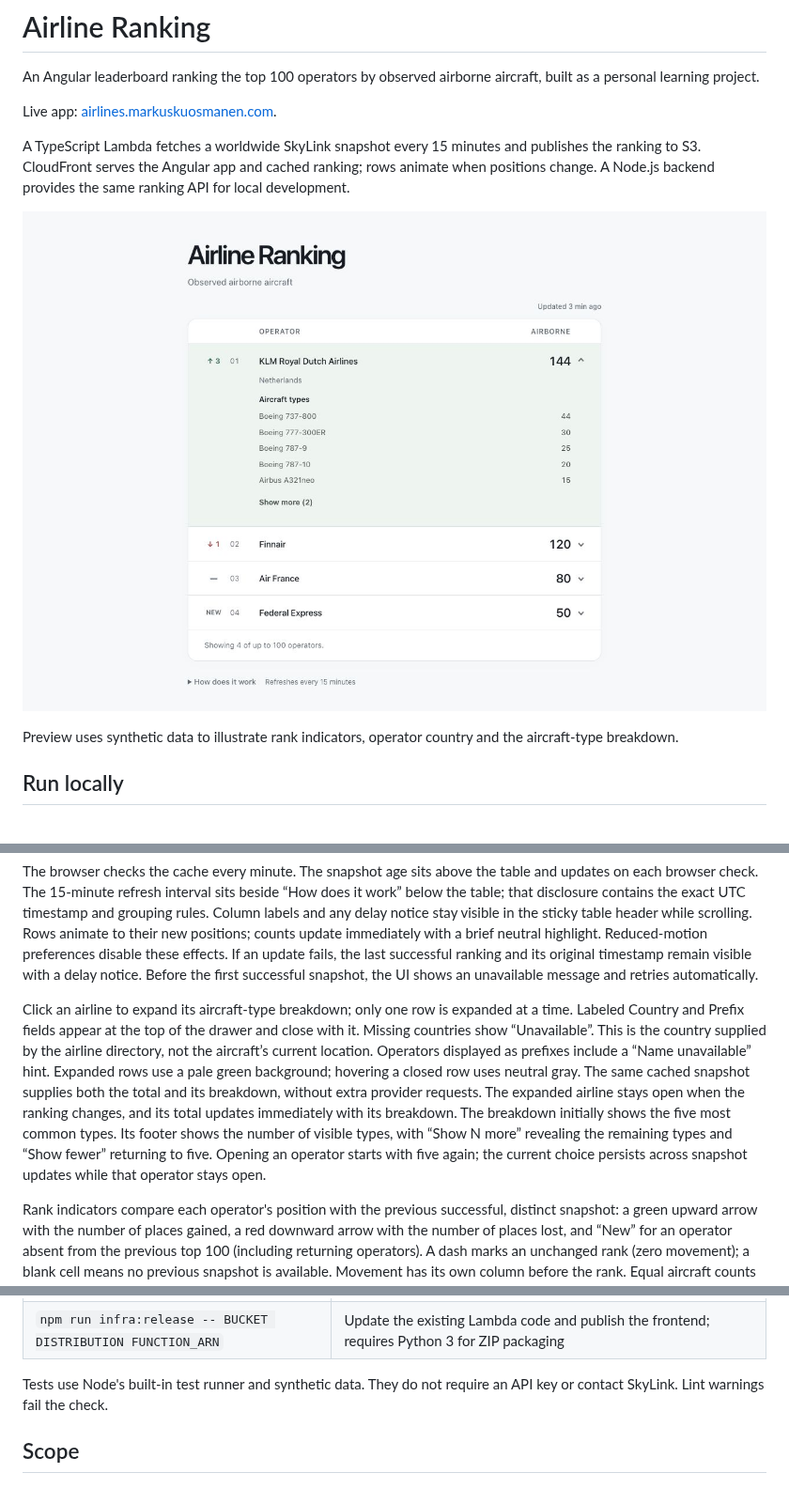
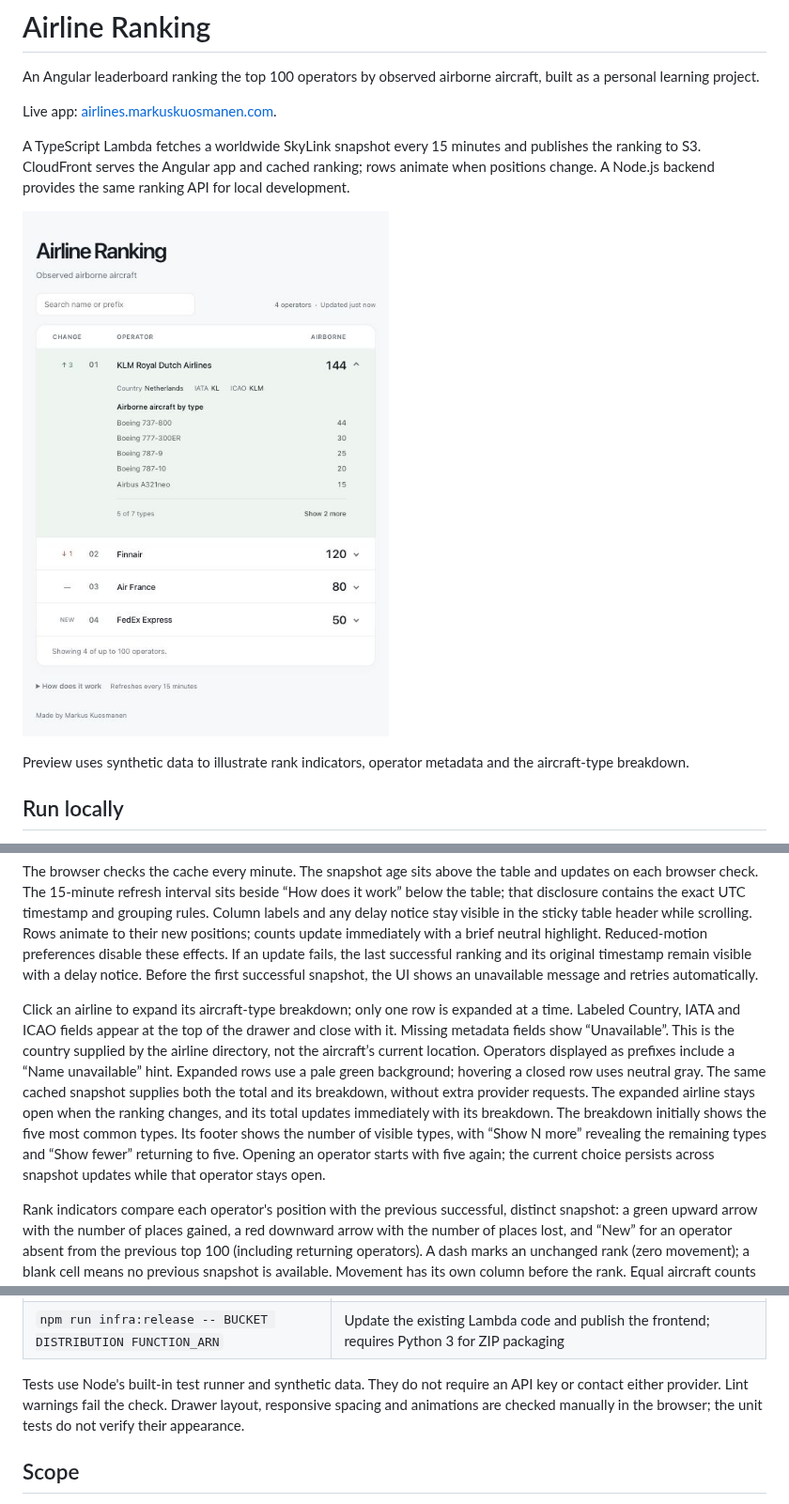
Before and after one commit to kuosmark/airline-ranking, a Markdown page: README.md, 3 parts joined by grey strips. Shown at 94% size. GitHub-like rendering; pictures changed too: docs/preview.jpg (added), docs/preview.png (deleted).

Commit message:
Use ADSBDB for operator details and tighten provider request limits (#20)

```diff
--- a/README.md
+++ b/README.md
@@ -6,9 +6,9 @@ Live app: [airlines.markuskuosmanen.com](https://airlines.markuskuosmanen.com/).
 
 A TypeScript Lambda fetches a worldwide SkyLink snapshot every 15 minutes and publishes the ranking to S3. CloudFront serves the Angular app and cached ranking; rows animate when positions change. A Node.js backend provides the same ranking API for local development.
 
-![Airline leaderboard showing rank movement](docs/preview.png)
+![Airline leaderboard showing operator details and rank movement](docs/preview.jpg)
 
-Preview uses synthetic data to illustrate rank indicators, operator country and the aircraft-type breakdown.
+Preview uses synthetic data to illustrate rank indicators, operator metadata and the aircraft-type breakdown.
 
 ## Run locally
 
@@ -44,7 +44,7 @@ Search filters the current top 100 by operator name or callsign prefix, ignoring
 
 The browser checks the cache every minute. The snapshot age sits above the table and updates on each browser check. The 15-minute refresh interval sits beside “How does it work” below the table; that disclosure contains the exact UTC timestamp and grouping rules. Column labels and any delay notice stay visible in the sticky table header while scrolling. Rows animate to their new positions; counts update immediately with a brief neutral highlight. Reduced-motion preferences disable these effects. If an update fails, the last successful ranking and its original timestamp remain visible with a delay notice. Before the first successful snapshot, the UI shows an unavailable message and retries automatically.
 
-Click an airline to expand its aircraft-type breakdown; only one row is expanded at a time. Labeled Country and Prefix fields appear at the top of the drawer and close with it. Missing countries show “Unavailable”. This is the country supplied by the airline directory, not the aircraft’s current location. Operators displayed as prefixes include a “Name unavailable” hint. Expanded rows use a pale green background; hovering a closed row uses neutral gray. The same cached snapshot supplies both the total and its breakdown, without extra provider requests. The expanded airline stays open when the ranking changes, and its total updates immediately with its breakdown. The breakdown initially shows the five most common types. Its footer shows the number of visible types, with “Show N more” revealing the remaining types and “Show fewer” returning to five. Opening an operator starts with five again; the current choice persists across snapshot updates while that operator stays open.
+Click an airline to expand its aircraft-type breakdown; only one row is expanded at a time. Labeled Country, IATA and ICAO fields appear at the top of the drawer and close with it. Missing metadata fields show “Unavailable”. This is the country supplied by the airline directory, not the aircraft’s current location. Operators displayed as prefixes include a “Name unavailable” hint. Expanded rows use a pale green background; hovering a closed row uses neutral gray. The same cached snapshot supplies both the total and its breakdown, without extra provider requests. The expanded airline stays open when the ranking changes, and its total updates immediately with its breakdown. The breakdown initially shows the five most common types. Its footer shows the number of visible types, with “Show N more” revealing the remaining types and “Show fewer” returning to five. Opening an operator starts with five again; the current choice persists across snapshot updates while that operator stays open.
 
 Rank indicators compare each operator's position with the previous successful, distinct snapshot: a green upward arrow with the number of places gained, a red downward arrow with the number of places lost, and “New” for an operator absent from the previous top 100 (including returning operators). A dash marks an unchanged rank (zero movement); a blank cell means no previous snapshot is available. Movement has its own column before the rank. Equal aircraft counts still use prefix order, so indicators reflect row position rather than count changes. Hover text explains the comparison period; screen-reader text describes the direction and number of places. The API represents this as `rankChange`: a signed integer (positive means up, zero means unchanged), `"new"`, or an omitted field when no comparison exists.
 
@@ -73,7 +73,7 @@ Run `npm run check` before committing. GitHub Actions runs the same command on p
 | `npm run infra:publish -- cdk.out/outputs.json` | Upload the frontend and wait for CloudFront cache invalidation |
 | `npm run infra:release -- BUCKET DISTRIBUTION FUNCTION_ARN` | Update the existing Lambda code and publish the frontend; requires Python 3 for ZIP packaging |
 
-Tests use Node's built-in test runner and synthetic data. They do not require an API key or contact SkyLink. Lint warnings fail the check.
+Tests use Node's built-in test runner and synthetic data. They do not require an API key or contact either provider. Lint warnings fail the check. Drawer layout, responsive spacing and animations are checked manually in the browser; the unit tests do not verify their appearance.
 
 ## Scope
 
```
Also changed, not shown: other parts of README.md (+24 -20 lines), AGENTS.md (+1 -1 lines), 12 other files.
